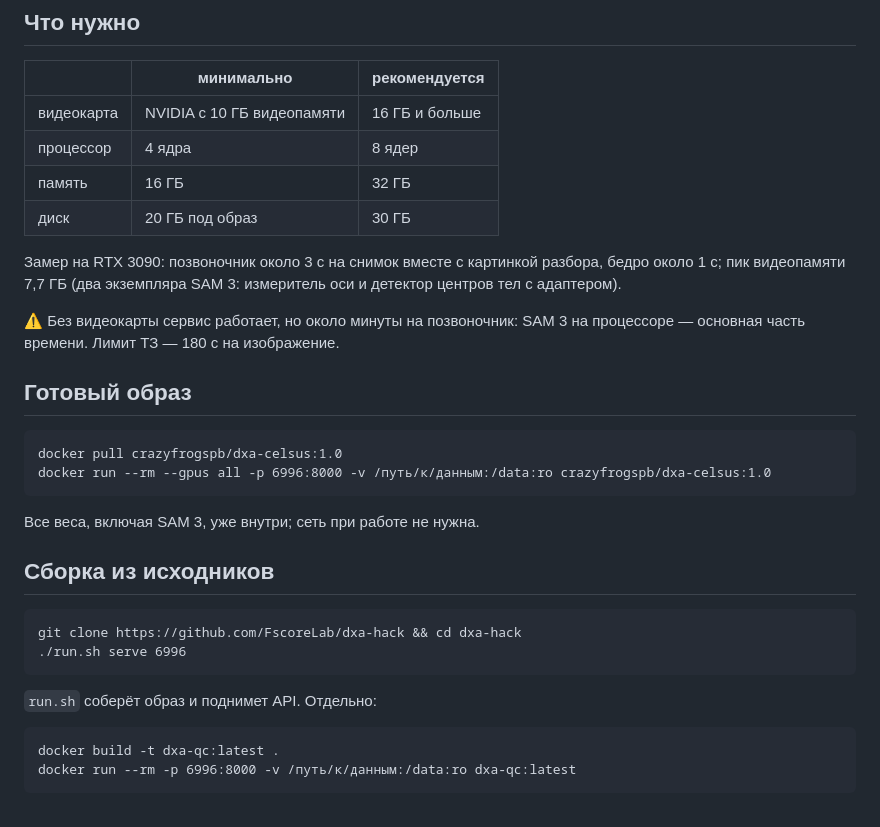
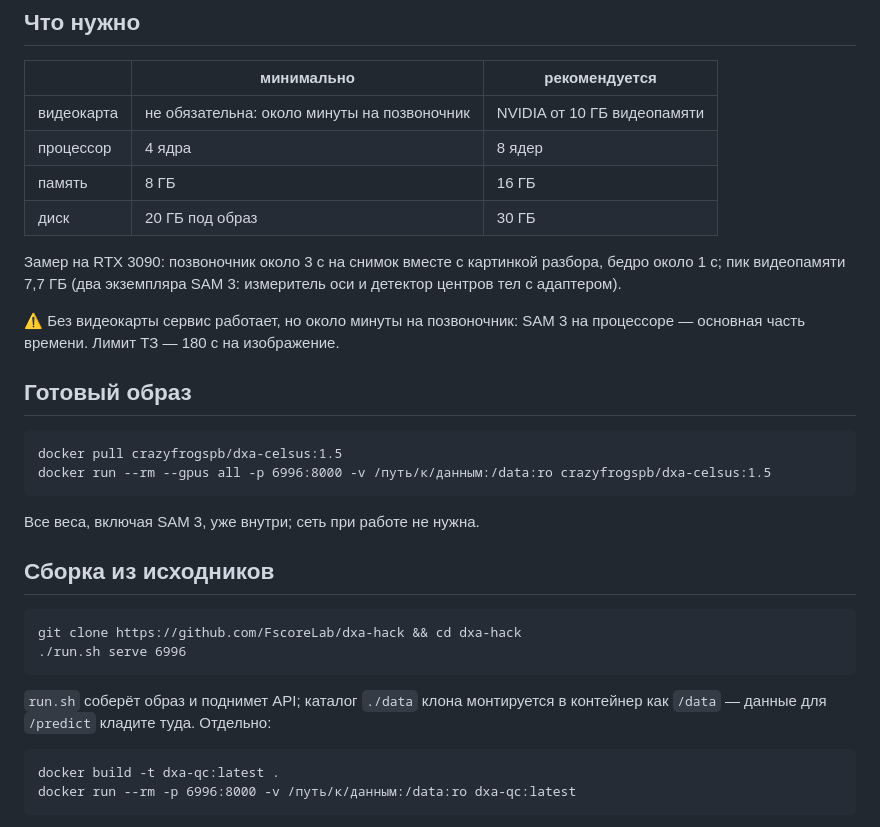
Before and after one commit to FscoreLab/dxa-hack, a Markdown page: docs/deployment.md, the part around the change. Drawn GitHub-style.

````diff
--- a/docs/deployment.md
+++ b/docs/deployment.md
@@ -8,9 +8,9 @@
 
 | | минимально | рекомендуется |
 |---|---|---|
-| видеокарта | NVIDIA с 10 ГБ видеопамяти | 16 ГБ и больше |
+| видеокарта | не обязательна: около минуты на позвоночник | NVIDIA от 10 ГБ видеопамяти |
 | процессор | 4 ядра | 8 ядер |
-| память | 16 ГБ | 32 ГБ |
+| память | 8 ГБ | 16 ГБ |
 | диск | 20 ГБ под образ | 30 ГБ |
 
 Замер на RTX 3090: позвоночник около 3 с на снимок вместе с картинкой разбора,
@@ -23,8 +23,8 @@
 ## Готовый образ
 
 ```
-docker pull crazyfrogspb/dxa-celsus:1.0
-docker run --rm --gpus all -p 6996:8000 -v /путь/к/данным:/data:ro crazyfrogspb/dxa-celsus:1.0
+docker pull crazyfrogspb/dxa-celsus:1.5
+docker run --rm --gpus all -p 6996:8000 -v /путь/к/данным:/data:ro crazyfrogspb/dxa-celsus:1.5
 ```
 
 Все веса, включая SAM 3, уже внутри; сеть при работе не нужна.
@@ -36,7 +36,8 @@ git clone https://github.com/FscoreLab/dxa-hack && cd dxa-hack
 ./run.sh serve 6996
 ```
 
-`run.sh` соберёт образ и поднимет API. Отдельно:
+`run.sh` соберёт образ и поднимет API; каталог `./data` клона монтируется в
+контейнер как `/data` — данные для `/predict` кладите туда. Отдельно:
 
 ```
 docker build -t dxa-qc:latest .
````
Also changed, not shown: README.md (+10 -8 lines).
